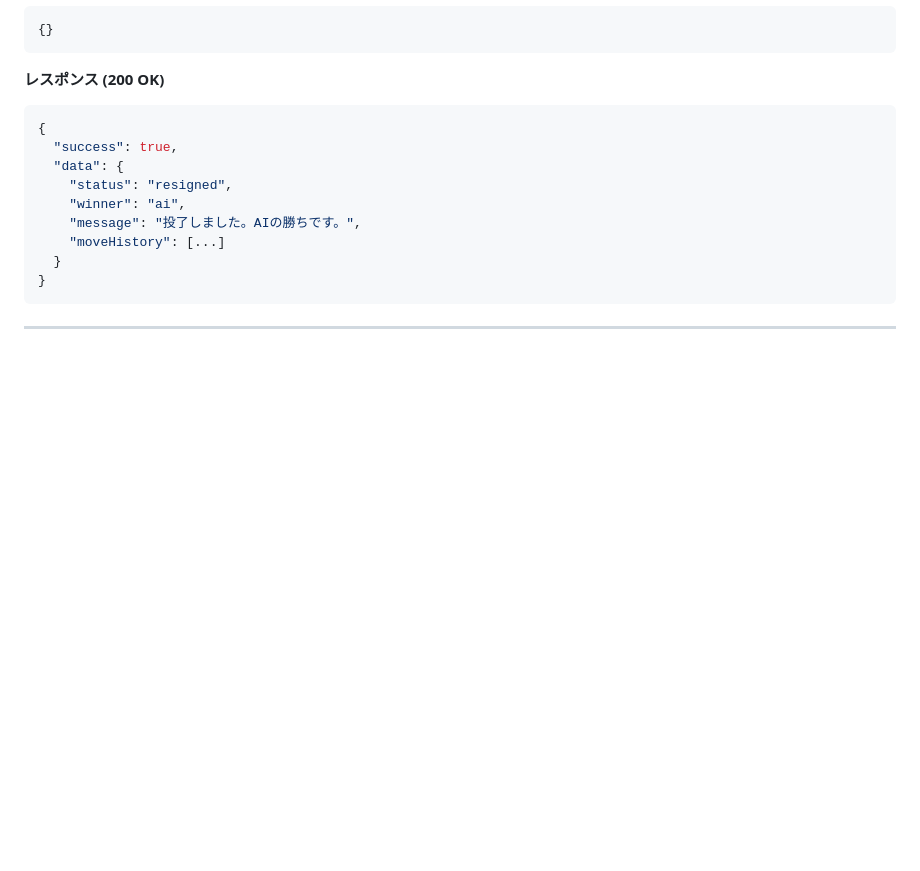
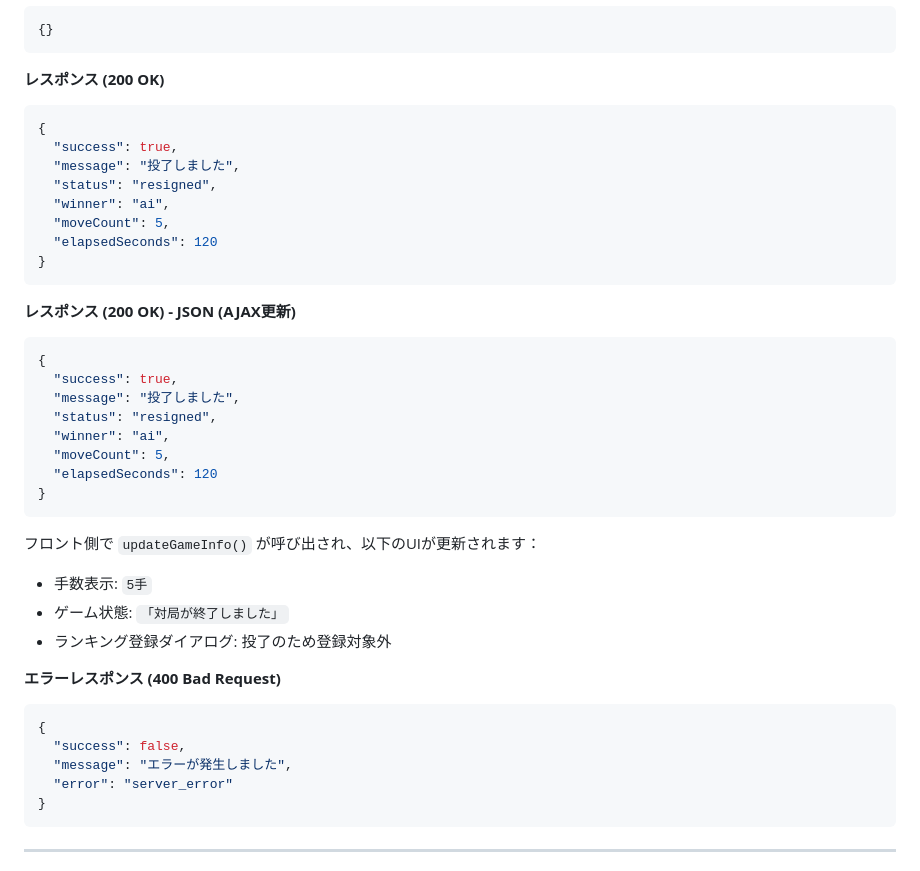
Before and after one commit to milyimi/a11y-shogi, a Markdown page: docs/design/04_API_SPECIFICATION.md, the part around the change. Rendered like a GitHub page; blank space fills up the shorter version.

Commit message:
docs: 投了エンドポイントのAPI仕様書を更新
POST /game/{sessionId}/resign のレスポンスにmoveCount, elapsedSecondsを追加。
ランキング登録ダイアログで正しい手数を表示するための仕様更新。

````diff
--- a/docs/design/04_API_SPECIFICATION.md
+++ b/docs/design/04_API_SPECIFICATION.md
@@ -327,12 +327,37 @@ AI応答がある場合:
 ```json
 {
   "success": true,
-  "data": {
-    "status": "resigned",
-    "winner": "ai",
-    "message": "投了しました。AIの勝ちです。",
-    "moveHistory": [...]
-  }
+  "message": "投了しました",
+  "status": "resigned",
+  "winner": "ai",
+  "moveCount": 5,
+  "elapsedSeconds": 120
+}
+```
+
+**レスポンス (200 OK) - JSON (AJAX更新)**
+```json
+{
+  "success": true,
+  "message": "投了しました",
+  "status": "resigned",
+  "winner": "ai",
+  "moveCount": 5,
+  "elapsedSeconds": 120
+}
+```
+
+フロント側で `updateGameInfo()` が呼び出され、以下のUIが更新されます：
+- 手数表示: `5手`
+- ゲーム状態: `「対局が終了しました」`
+- ランキング登録ダイアログ: 投了のため登録対象外
+
+**エラーレスポンス (400 Bad Request)**
+```json
+{
+  "success": false,
+  "message": "エラーが発生しました",
+  "error": "server_error"
 }
 ```
 
````
